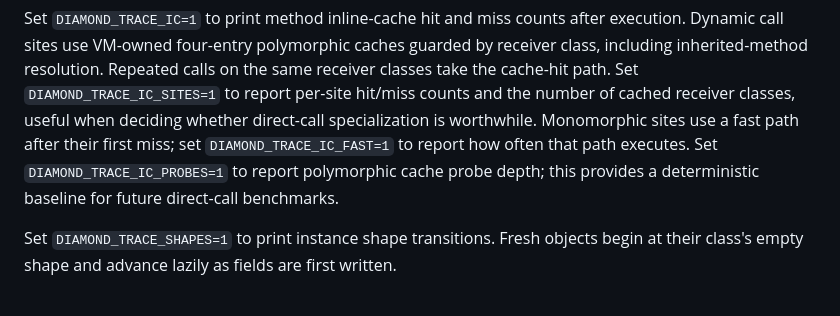
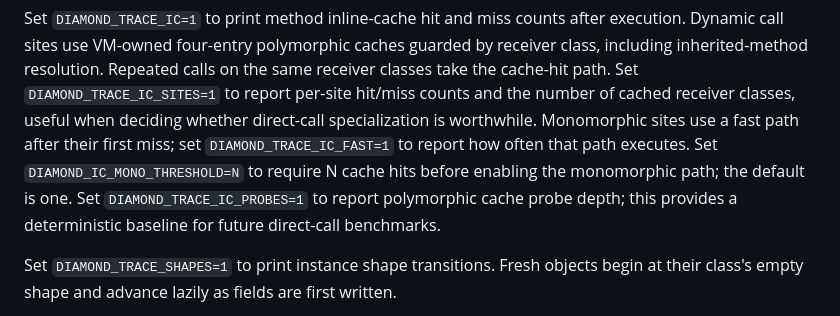
Before and after one commit to diamond-language/diamond, a Markdown page: README.md, the part around the change. GitHub-like rendering.

Commit message:
Document monomorphic warm-up threshold

```diff
--- a/README.md
+++ b/README.md
@@ -467,6 +467,8 @@ number of cached receiver classes, useful when deciding whether direct-call
 specialization is worthwhile.
 Monomorphic sites use a fast path after their first miss; set
 `DIAMOND_TRACE_IC_FAST=1` to report how often that path executes.
+Set `DIAMOND_IC_MONO_THRESHOLD=N` to require N cache hits before enabling the
+monomorphic path; the default is one.
 Set `DIAMOND_TRACE_IC_PROBES=1` to report polymorphic cache probe depth; this
 provides a deterministic baseline for future direct-call benchmarks.
 
```
Also changed, not shown: docs/roadmap.md (+1 -0 lines).
